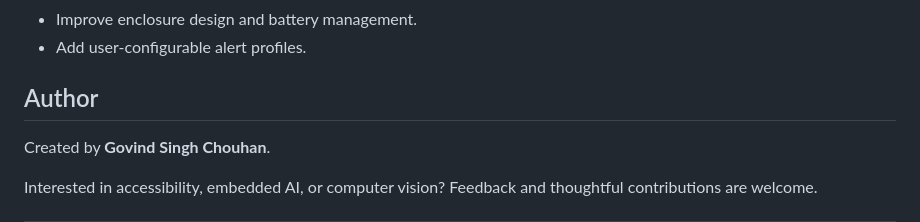
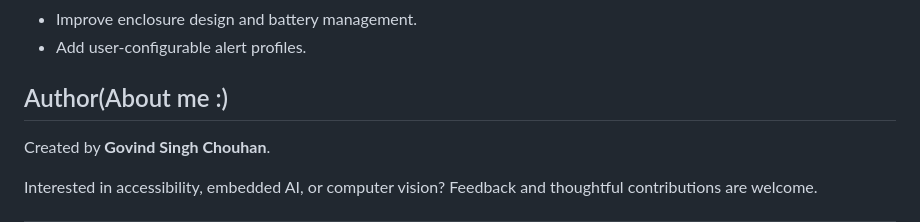
Before and after one commit to GovindSChouhan/VisionAI-Smart-Stick, a Markdown page: README.md, the part around the change. Drawn GitHub-style.

```diff
--- a/README.md
+++ b/README.md
@@ -135,7 +135,7 @@ Start with **PROJECT_GUIDE.md** for the complete technical explanation behind th
 - Improve enclosure design and battery management.
 - Add user-configurable alert profiles.
 
-## Author
+## Author(About me :)
 
 Created by **Govind Singh Chouhan**.
 
```
